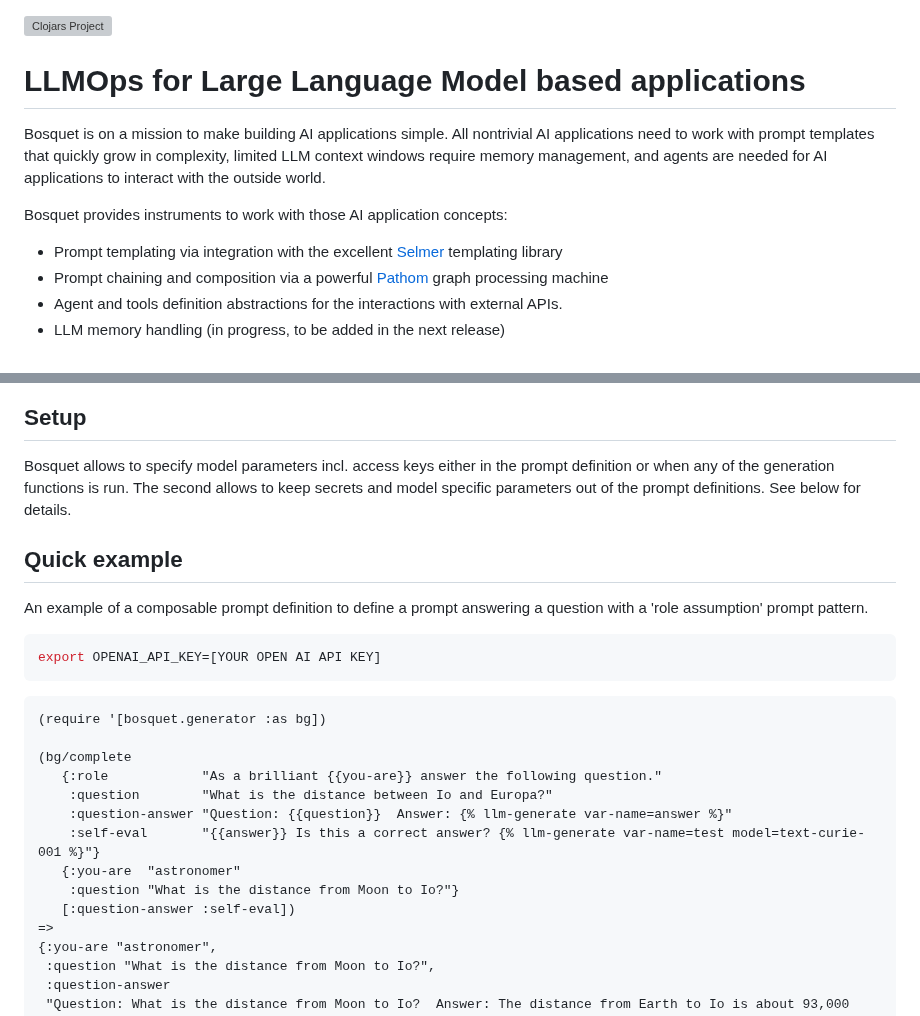
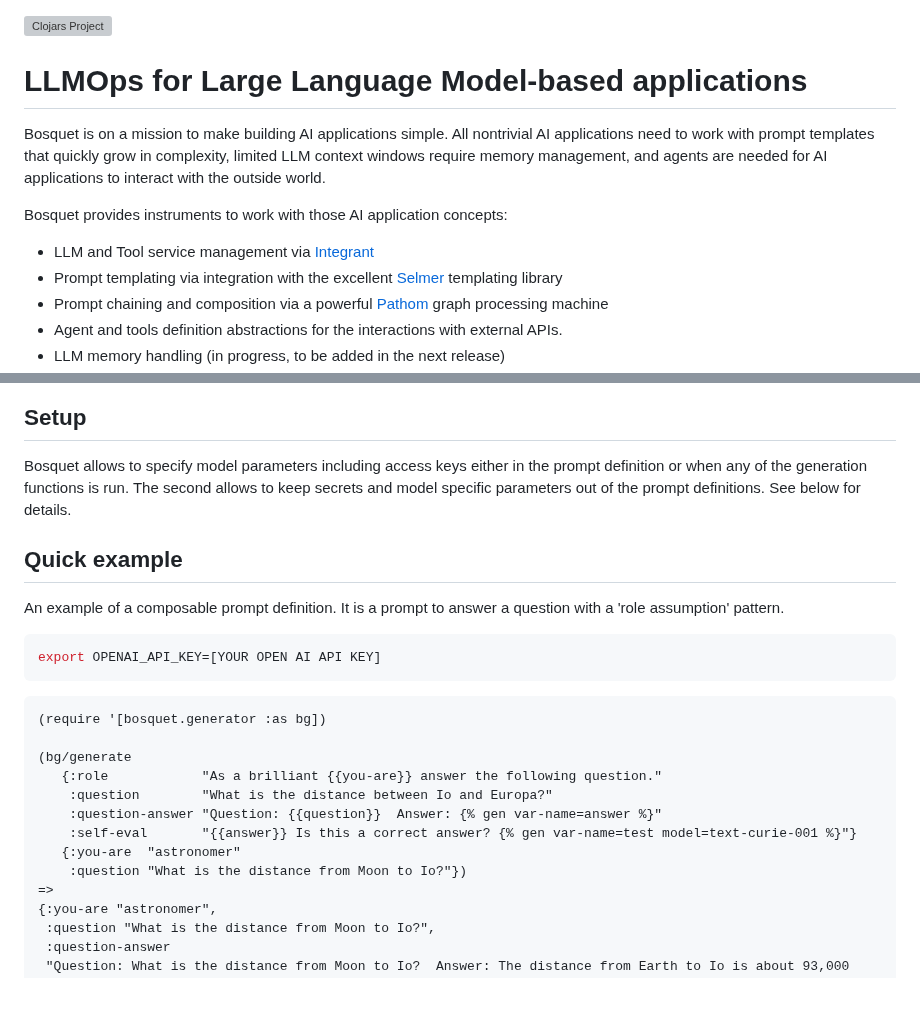
Before and after one commit to zmedelis/bosquet, a Markdown page: README.md, 2 parts joined by grey strips. Drawn GitHub-style; blank space fills up the shorter version; grey boxes are pictures that could not be loaded.

Commit message:
Update intro and example

````diff
--- a/README.md
+++ b/README.md
@@ -1,10 +1,11 @@
 [![Clojars Project](https://img.shields.io/clojars/v/io.github.zmedelis/bosquet.svg)](https://clojars.org/io.github.zmedelis/bosquet)
 
-# LLMOps for Large Language Model based applications
+# LLMOps for Large Language Model-based applications
 
 Bosquet is on a mission to make building AI applications simple. All nontrivial AI applications need to work with prompt templates that quickly grow in complexity, limited LLM context windows require memory management, and agents are needed for AI applications to interact with the outside world.
 
 Bosquet provides instruments to work with those AI application concepts:
+* LLM and Tool service management via [Integrant](https://github.com/weavejester/integrant)
 * Prompt templating via integration with the excellent [Selmer](https://github.com/yogthos/Selmer) templating library
 * Prompt chaining and composition via a powerful [Pathom](https://pathom3.wsscode.com/) graph processing machine
 * Agent and tools definition abstractions for the interactions with external APIs.
@@ -15,13 +16,13 @@ Bosquet provides instruments to work with those AI application concepts:
 
 ## Setup
 
-Bosquet allows to specify model parameters incl. access keys either in the prompt
+Bosquet allows to specify model parameters including access keys either in the prompt
 definition or when any of the generation functions is run. The second allows
 to keep secrets and model specific parameters out of the prompt definitions. See below for details.
 
 ## Quick example
 
-An example of a composable prompt definition to define a prompt answering a question with a 'role assumption' prompt pattern.
+An example of a composable prompt definition. It is a prompt to answer a question with a 'role assumption' pattern.
 
 ```bash
 export OPENAI_API_KEY=[YOUR OPEN AI API KEY]
@@ -30,14 +31,13 @@ export OPENAI_API_KEY=[YOUR OPEN AI API KEY]
 ```clojure
 (require '[bosquet.generator :as bg])
 
-(bg/complete
+(bg/generate
    {:role            "As a brilliant {{you-are}} answer the following question."
     :question        "What is the distance between Io and Europa?"
-    :question-answer "Question: {{question}}  Answer: {% llm-generate var-name=answer %}"
-    :self-eval       "{{answer}} Is this a correct answer? {% llm-generate var-name=test model=text-curie-001 %}"}
+    :question-answer "Question: {{question}}  Answer: {% gen var-name=answer %}"
+    :self-eval       "{{answer}} Is this a correct answer? {% gen var-name=test model=text-curie-001 %}"}
    {:you-are  "astronomer"
-    :question "What is the distance from Moon to Io?"}
-   [:question-answer :self-eval])
+    :question "What is the distance from Moon to Io?"})
 =>
 {:you-are "astronomer",
  :question "What is the distance from Moon to Io?",
````
